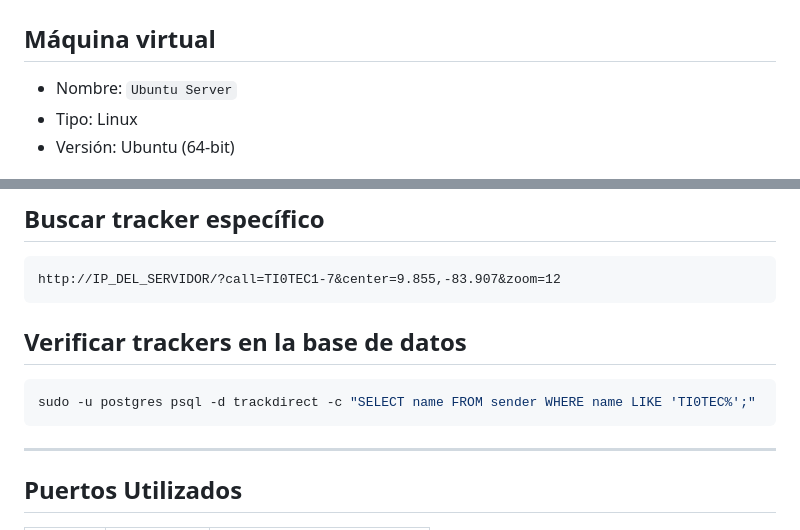
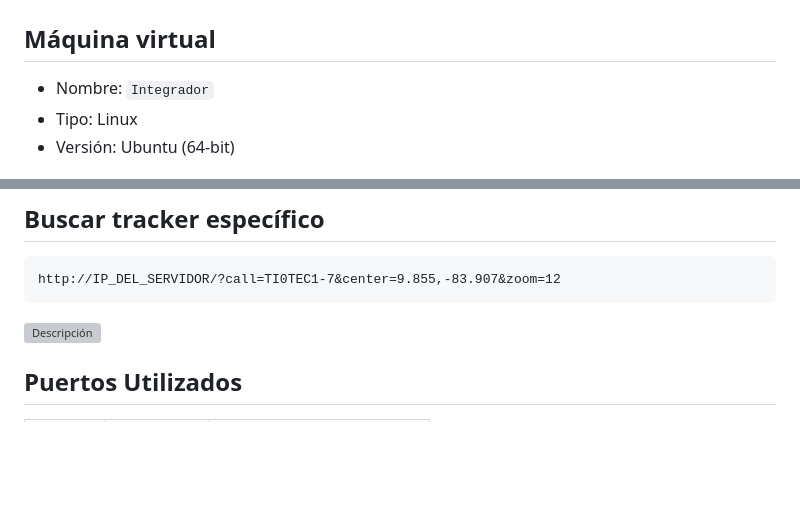
Before and after one commit to naferguiga13/Taller-Integrador, a Markdown page: Documentación/entorno_aprsc.md, 2 parts joined by grey strips. Drawn GitHub-style; blank space fills up the shorter version; grey boxes are pictures that could not be loaded.

````diff
--- a/Documentación/entorno_aprsc.md
+++ b/Documentación/entorno_aprsc.md
@@ -11,7 +11,7 @@
 
 ## Máquina virtual
 
-* Nombre: `Ubuntu Server`
+* Nombre: `Integrador`
 * Tipo: Linux
 * Versión: Ubuntu (64-bit)
 
@@ -578,14 +578,7 @@ sudo -u postgres psql -d trackdirect -c "SELECT COUNT(*) FROM packet;"
 http://IP_DEL_SERVIDOR/?call=TI0TEC1-7&center=9.855,-83.907&zoom=12
 ```
 
-## Verificar trackers en la base de datos
-
-```bash
-sudo -u postgres psql -d trackdirect -c "SELECT name FROM sender WHERE name LIKE 'TI0TEC%';"
-```
-
----
-
+![Descripción](imagenes/nombre.png)
 
 ## Puertos Utilizados
 
````
Also changed, not shown: other parts of Documentación/entorno_aprsc.md (+4 -4 lines).
